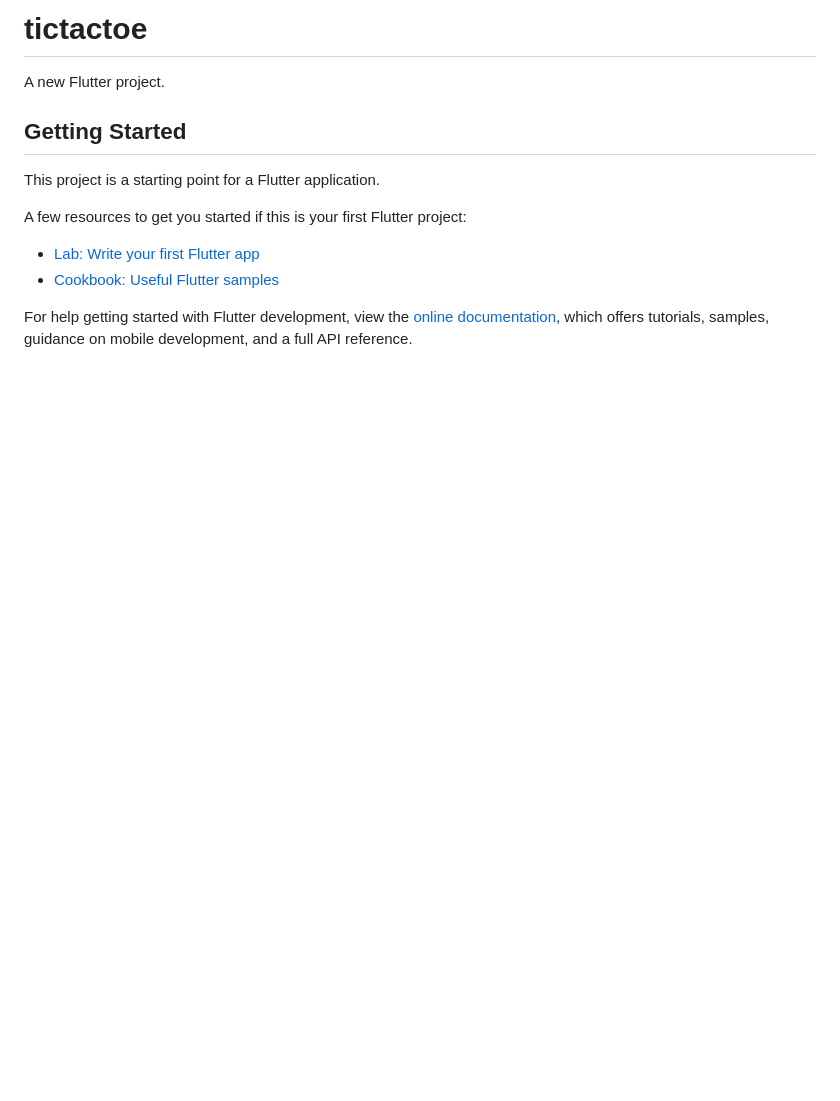
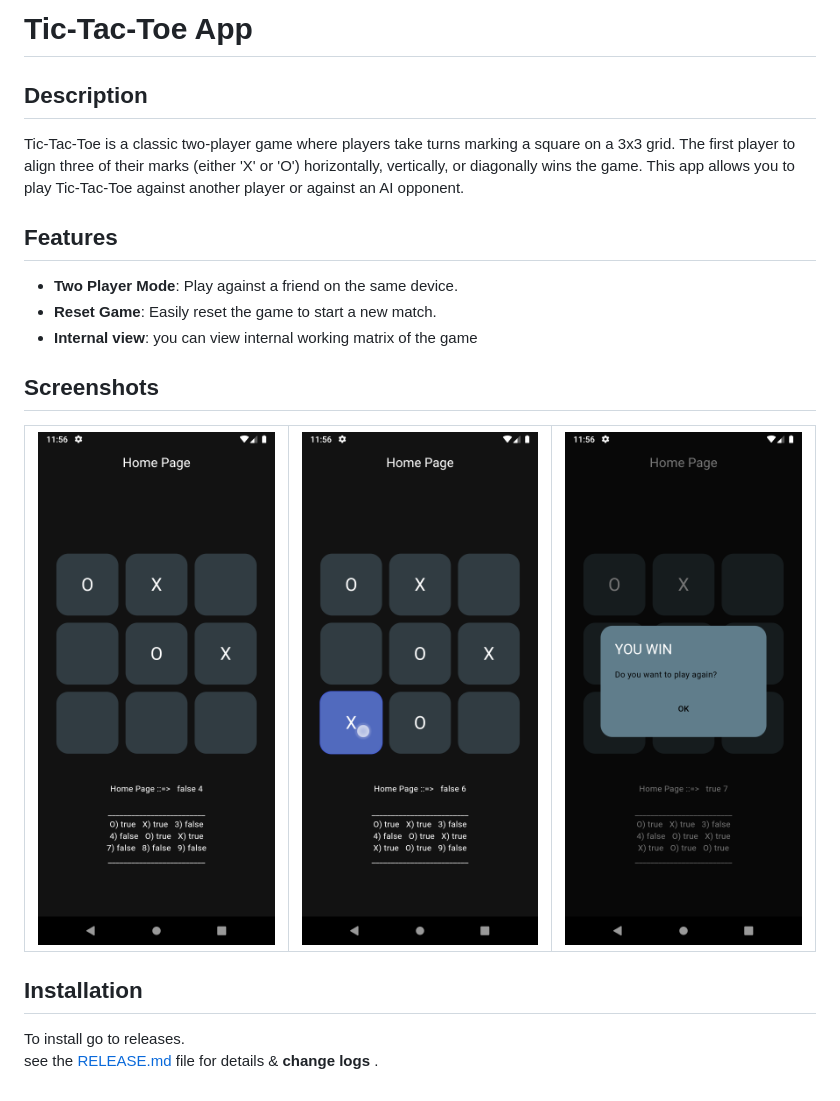
Before and after one commit to Shnku/gui_apps, a Markdown page: tictactoe/README.md, the part around the change. GitHub-like rendering; pictures changed too: tictactoe/screenshot/tiktak1.png (added), tictactoe/screenshot/tiktak2.png (added), tictactoe/screenshot/tiktak3.png (added); blank space fills up the shorter version.

Commit message:
added readme and realeases in tictactoe

```diff
--- a/tictactoe/README.md
+++ b/tictactoe/README.md
@@ -1,16 +1,27 @@
-# tictactoe
+# Tic-Tac-Toe App
 
-A new Flutter project.
+## Description
+Tic-Tac-Toe is a classic two-player game where players take turns marking a square on a 3x3 grid. The first player to align three of their marks (either 'X' or 'O') horizontally, vertically, or diagonally wins the game. This app allows you to play Tic-Tac-Toe against another player or against an AI opponent.
 
-## Getting Started
+## Features
+- **Two Player Mode**: Play against a friend on the same device.
+- **Reset Game**: Easily reset the game to start a new match.
+- **Internal view**: you can view internal working matrix of the game
+<!-- - **Single Player Mode**: Play against an AI opponent with adjustable difficulty. -->
+<!-- - **Score Tracking**: Keep track of wins for both players. -->
+<!-- - **Responsive Design**: Works on various screen sizes and orientations. -->
 
-This project is a starting point for a Flutter application.
+## Screenshots
+![Game Screenshot 1](screenshot/tiktak1.png) | ![Game Screenshot 2](screenshot/tiktak2.png) | ![Game Screenshot 3](screenshot/tiktak3.png) |
+|:---:|:---:|:---:|
 
-A few resources to get you started if this is your first Flutter project:
+## Installation
 
-- [Lab: Write your first Flutter app](https://docs.flutter.dev/get-started/codelab)
-- [Cookbook: Useful Flutter samples](https://docs.flutter.dev/cookbook)
+To install go to releases.\
+see the [RELEASE.md](RELEASE.md) file for details & **change logs** .
 
-For help getting started with Flutter development, view the
-[online documentation](https://docs.flutter.dev/), which offers tutorials,
-samples, guidance on mobile development, and a full API reference.
+<!-- ## How to Play
+1. Launch the app.
+2. Choose the mode: Two Player.
+3. Take turns placing your marks on the grid.
+4. The first player to align three marks wins! -->
```
Also changed, not shown: tictactoe/RELEASE.md (added, +22 -0 lines).
